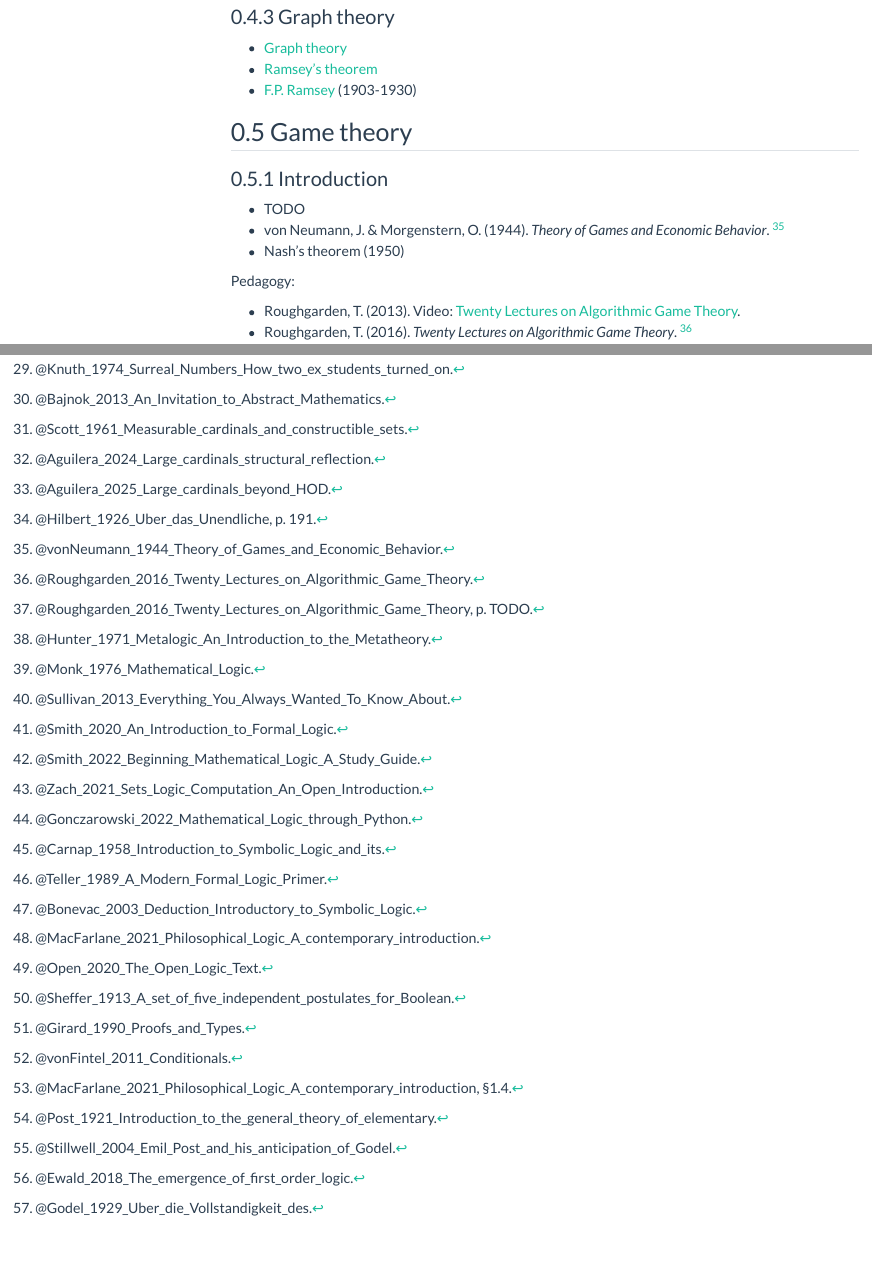
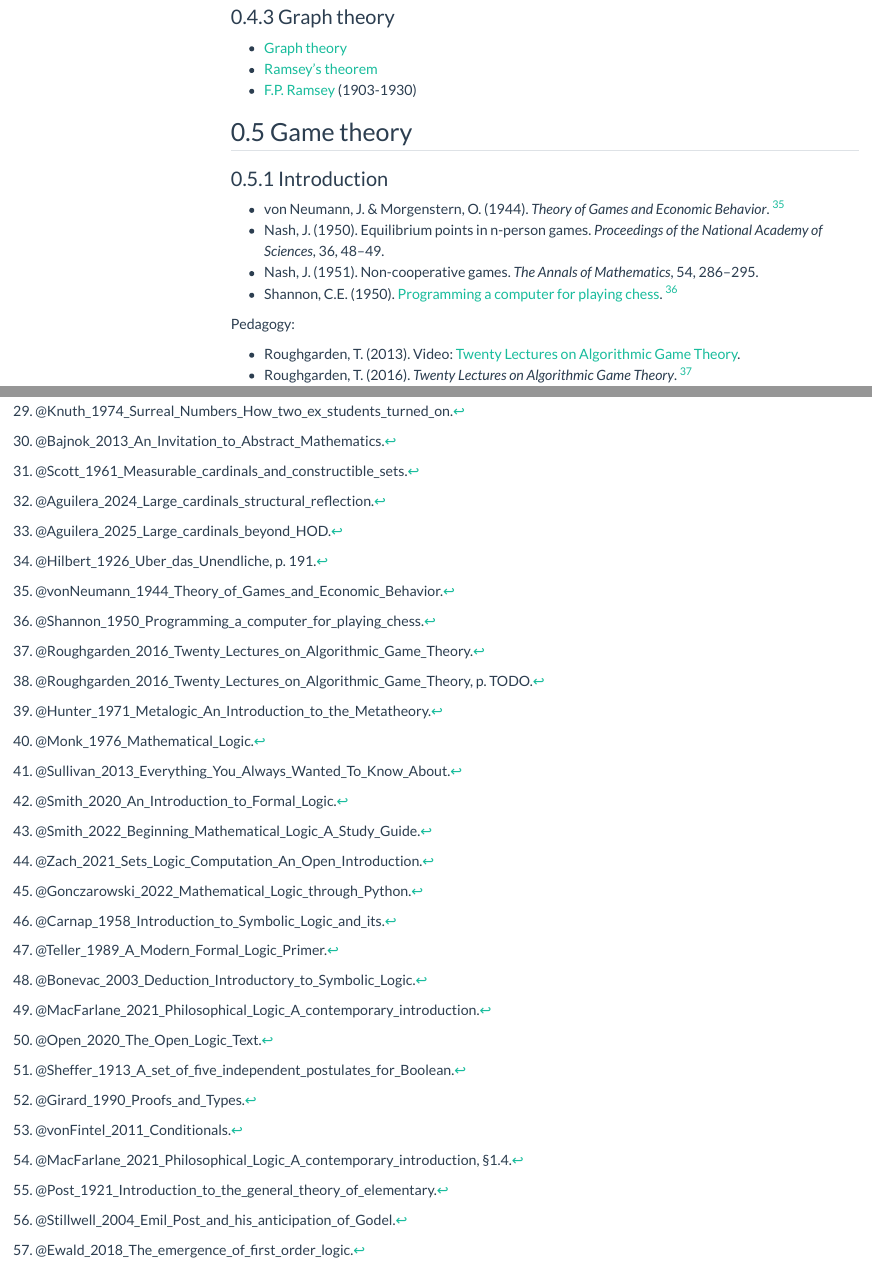
Before and after one commit to rreece/outline-of-philosophy, a Quarto document (math.qmd): the page in a window 1100 px wide, from 11730 px down, and a second part further down, joined at a grey line. Rendered offline with R 4.5, knitr and Pandoc in place of Quarto, with nearby package versions; menus at the side of the page are left out.

Commit message:
nash and shannon

```diff
--- a/bibs/math.txt
+++ b/bibs/math.txt
@@ -103,6 +103,8 @@ McCrimmon, K. (2000). *A Taste of Jordan Algebras*. Springer. http://old.math.ns
 Mill, J.S. (1877). *An Examination of Sir William Hamilton's Philosophy, vol II*. New York: Henry Holt and Co.
 Monk, J.D. (1976). *Mathematical Logic*. Springer.
 Morin, P. (2013). *Open Data Structures*. https://opendatastructures.org/
+Nash, J. (1950). Equilibrium points in n-person games. *Proceedings of the National Academy of Sciences*, 36, 48--49.
+Nash, J. (1951). Non-cooperative games. *The Annals of Mathematics*, 54, 286--295.
 Needham, T. (1997). *Visual Complex Analysis*. Oxford University Press.
 Newstead, C. (2022). *An Infinite Descent into Pure Mathematics*. https://infinitedescent.xyz/dl/infdesc.pdf
 Nodelman, U. & Zalta, E.N. (2014). Foundations for mathematical structuralism. *Mind*, 123, 39--78. https://www.jstor.org/stable/24489523
@@ -124,6 +126,7 @@ Russell, B. (1905). On denoting. *Mind*, 14(56), 479--493. https://www.finophd.e
 Russell, B. (1908). Mathematical logic as based on the theory of types. *American journal of mathematics*, 30, 222--262. https://www.jstor.org/stable/2369948
 Russell, G. (2015). The justification of the basic laws of logic. *Journal of Philosophical Logic*, 44(6), 793--803.
 Scott, D.S. (1961). Measurable cardinals and constructible sets. *Bulletin de L'Academie Polonaise des Sciences*, 9, 521--524.
+Shannon, C.E. (1950). Programming a computer for playing chess. *Philosophical Magazine*, 41, 256--275. https://archive.computerhistory.org/projects/chess/related_materials/text/2-0%20and%202-1.Programming_a_computer_for_playing_chess.shannon/2-0%20and%202-1.Programming_a_computer_for_playing_chess.shannon.062303002.pdf
 Shapiro, S. (1990). Second-order logic, foundations, and rules. *The Journal of Philosophy*, 87, 234--261.
 Shapiro, S. (1991). *Foundations without Foundationalism: A Case for Second-Order Logic*. Oxford University Press.
 Shapiro, S. (2000). *Thinking about Mathematics: The Philosophy of Mathematics*. Oxford University Press.
--- a/math.qmd
+++ b/math.qmd
@@ -540,9 +540,10 @@ Game theory
 
 ### Introduction
 
--   TODO
 -   von Neumann, J. & Morgenstern, O. (1944). *Theory of Games and Economic Behavior*. [^vonNeumann1944]
--   Nash's theorem (1950)
+-   Nash, J. (1950). Equilibrium points in n-person games. *Proceedings of the National Academy of Sciences*, 36, 48--49.
+-   Nash, J. (1951). Non-cooperative games. *The Annals of Mathematics*, 54, 286--295.
+-   Shannon, C.E. (1950). [Programming a computer for playing chess](https://archive.computerhistory.org/projects/chess/related_materials/text/2-0%20and%202-1.Programming_a_computer_for_playing_chess.shannon/2-0%20and%202-1.Programming_a_computer_for_playing_chess.shannon.062303002.pdf). [^Shannon1950]
 
 Pedagogy:
 
```
Also changed, not shown: math.qmd (4 more changed lines).
